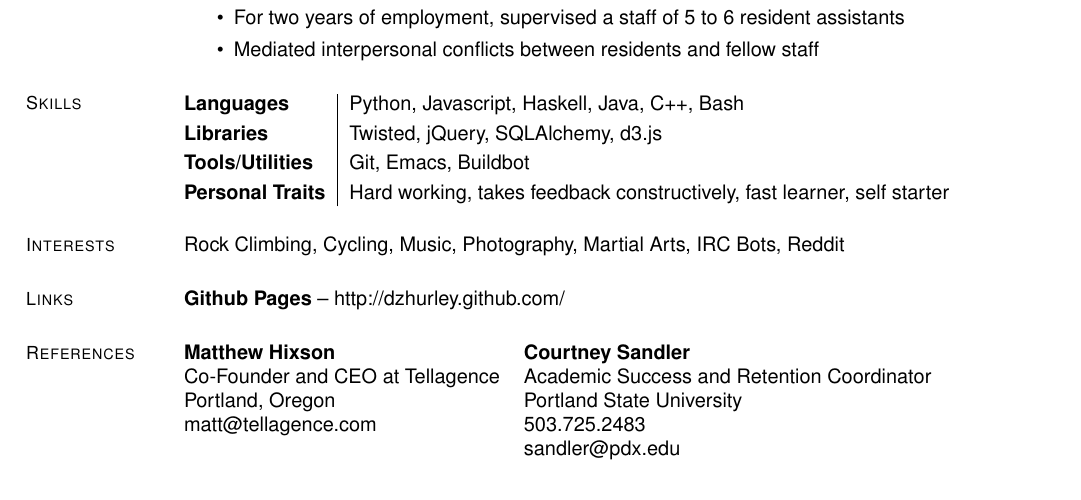
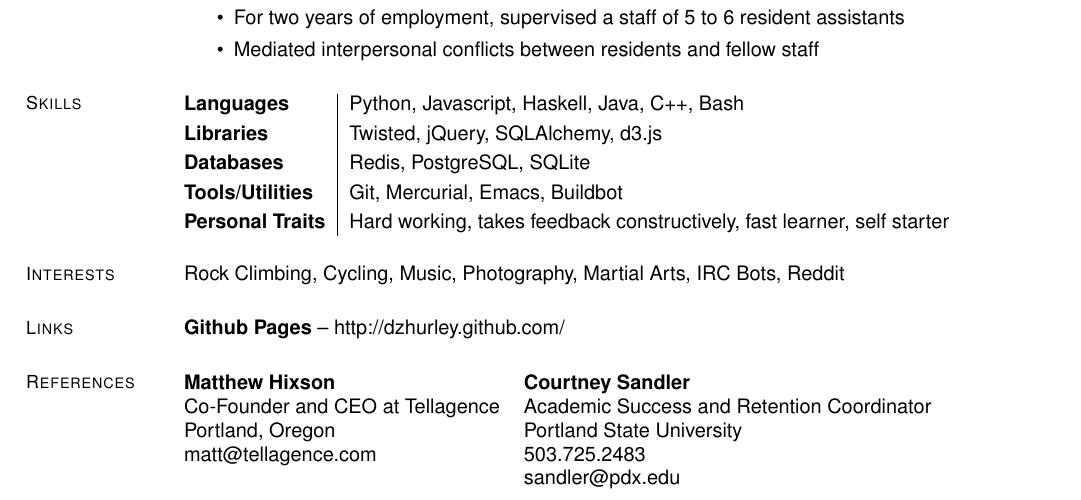
Before and after one commit to dzhurley/resume, a LaTeX CV (resume.tex): part of the page, cut so that both start at the same text. Compiled offline with pdfLaTeX.

Commit message:
fix line errors and update skills

```diff
--- a/resume.tex
+++ b/resume.tex
@@ -55,11 +55,12 @@
     % Computer Skills
     \section{\mysidestyle Skills}
 
-    \vspace{1mm}\\
+    \vspace{1mm}
     \begin{tabular}{@{}l|l}
         \textbf{Languages}       & Python, Javascript, Haskell, Java, C++, Bash\\[1mm]
         \textbf{Libraries}       & Twisted, jQuery, SQLAlchemy, d3.js\\[1mm]
-        \textbf{Tools/Utilities} & Git, Emacs, Buildbot\\[1mm]
+        \textbf{Databases}       & Redis, PostgreSQL, SQLite\\[1mm]
+        \textbf{Tools/Utilities} & Git, Mercurial, Emacs, Buildbot\\[1mm]
         \textbf{Personal Traits} & Hard working, takes feedback constructively, fast learner, self starter
     \end{tabular}
 
@@ -76,7 +77,7 @@
     % References
     \section{\mysidestyle References}
 
-    \vspace{1mm}\\
+    \vspace{1mm}
     \begin{tabular}{@{}ll}
         \textbf{Matthew Hixson}           &  \textbf{Courtney Sandler}                   \\
         Co-Founder and CEO at Tellagence  &  Academic Success and Retention Coordinator  \\
```
